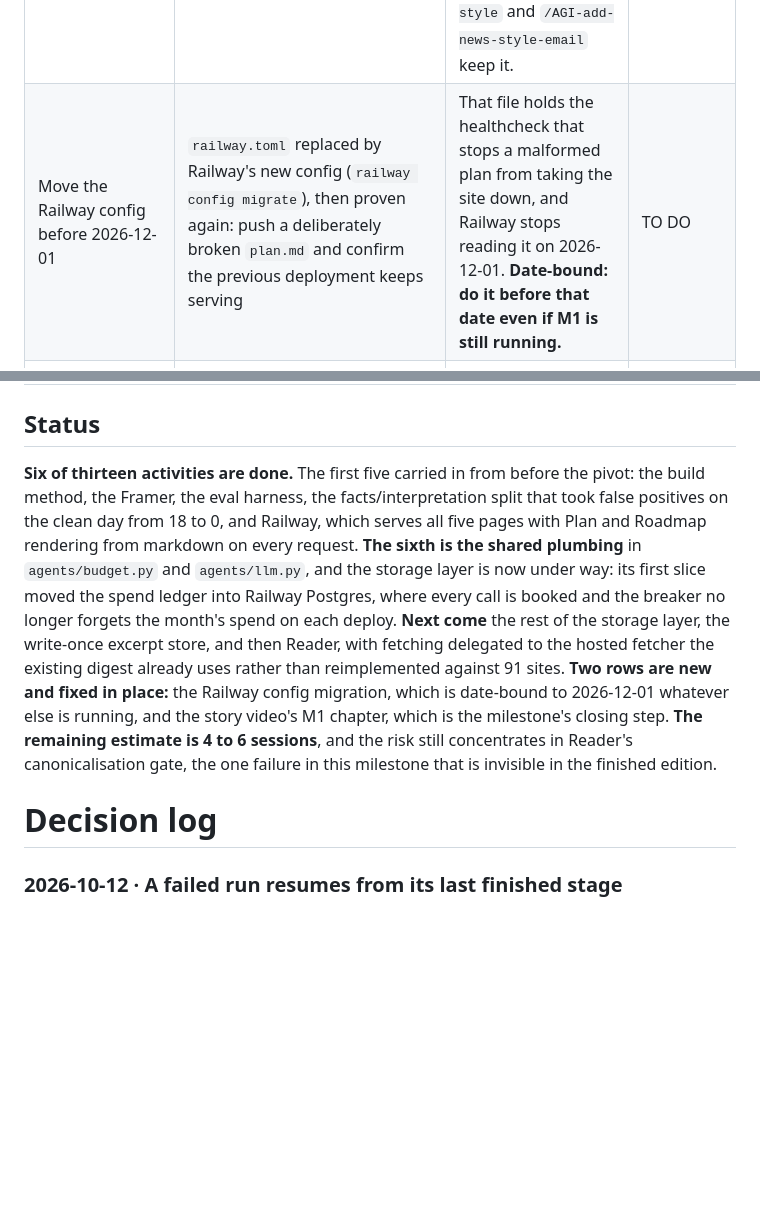
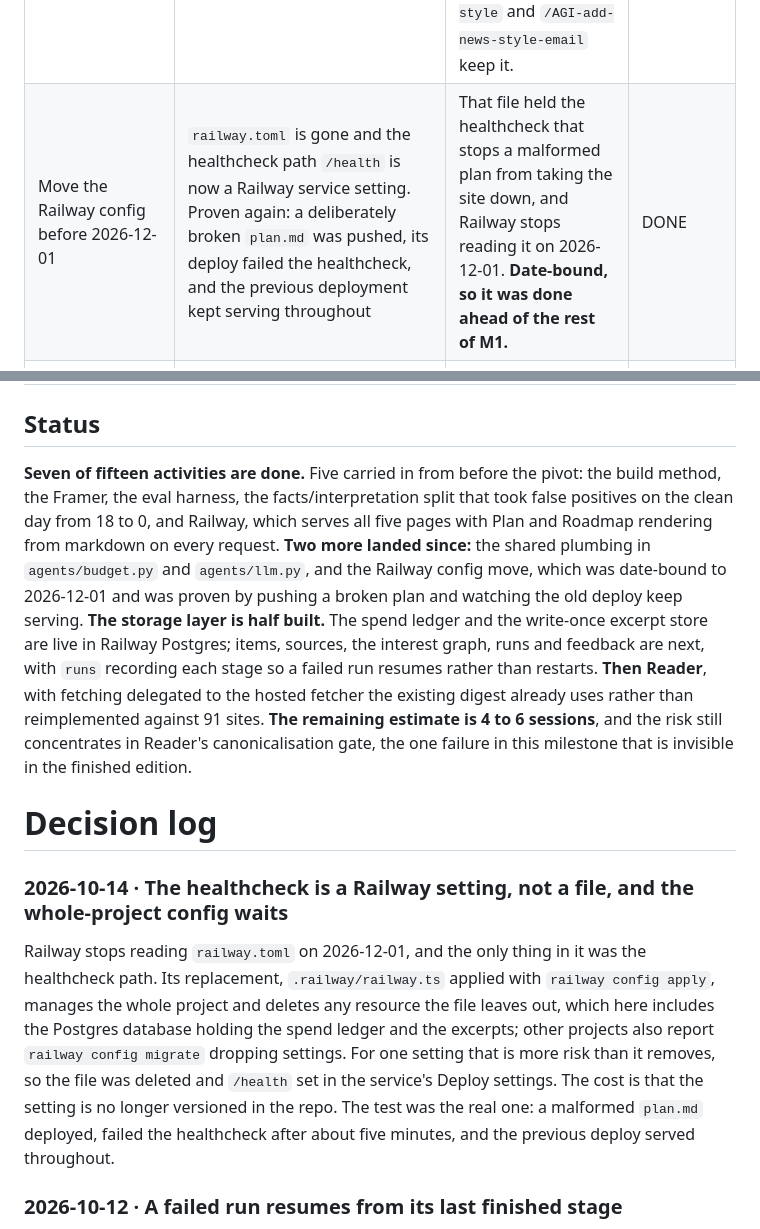
Before and after one commit to varun-sridharan/aiml-signal-system, a Markdown page: plan/plan.md, 2 parts joined by grey strips. GitHub-like rendering; blank space fills up the shorter version.

Commit message:
Plan: Railway config move done (7 of 15), Status rewritten, bk-railway-iac added

```diff
--- a/plan/plan.md
+++ b/plan/plan.md
@@ -46,14 +46,18 @@ Everything this milestone rests on, complete and outstanding in one table. The f
 | The Weekly Digest surface | Two subsections with a sticky sub-nav, thumbs up and down, and a free-form box on thumbs-down | The first real label this system has had. The usefulness rubric has been reported and never gated because there was nothing to calibrate it against. | TO DO |
 | Go live: move both capture inboxes into the repo | The scheduled Weekly Digest is turned off and the Signal System takes over its run. `news-backlog.md` and `style-guide-backlog.md` move from project memory into the repo, and from then on project memory is only a transient inbox: every weekly run carries what `/AGI-add-news` and the style skills captured that week into GitHub, then clears it | Capture has to keep working from a phone with the Mac closed, which project memory gives today; the system of record has to be versioned and readable by the hosted run, which only the repo gives. **Inbox in project memory, record in GitHub, and the run moves items across.** Turning the old digest off in the same step means there is never a week with two writers or no writer. | TO DO |
 | The Framer writes in Varun's style | The Framer reads the repo copy of `style-guide-backlog.md` in its cached system prompt, stopping at its Sources used table; the usefulness judge scores against the same rules; a leakage check confirms no line from a style source reaches a brief; the golden case is run before and after | His style references only count if the brief measurably improves while faithfulness stays green. **After the port and after go-live, never during them:** changing the writer while moving it would leave a worse run unattributable. Until go-live the guide lives in project memory, where `/AGI-add-news-style` and `/AGI-add-news-style-email` keep it. | TO DO |
-| Move the Railway config before 2026-12-01 | `railway.toml` replaced by Railway's new config (`railway config migrate`), then proven again: push a deliberately broken `plan.md` and confirm the previous deployment keeps serving | That file holds the healthcheck that stops a malformed plan from taking the site down, and Railway stops reading it on 2026-12-01. **Date-bound: do it before that date even if M1 is still running.** | TO DO |
+| Move the Railway config before 2026-12-01 | `railway.toml` is gone and the healthcheck path `/health` is now a Railway service setting. Proven again: a deliberately broken `plan.md` was pushed, its deploy failed the healthcheck, and the previous deployment kept serving throughout | That file held the healthcheck that stops a malformed plan from taking the site down, and Railway stops reading it on 2026-12-01. **Date-bound, so it was done ahead of the rest of M1.** | DONE |
 | Story video: the M1 chapter (last step) | `application/story.md` gains the M1 chapter, drafted from this plan and its decision log; the video is re-exported from it; Varun approves the script, then the video; committed as `application/media/story.mp4`, tagged `story-m1`, and shown on the Product page | The video is how the system explains itself to someone new, and it only stays true if updating it is part of finishing. **M1 is not done until its chapter is approved.** | TO DO |
 
 ## Status
 
-**Six of thirteen activities are done.** The first five carried in from before the pivot: the build method, the Framer, the eval harness, the facts/interpretation split that took false positives on the clean day from 18 to 0, and Railway, which serves all five pages with Plan and Roadmap rendering from markdown on every request. **The sixth is the shared plumbing** in `agents/budget.py` and `agents/llm.py`, and the storage layer is now under way: its first slice moved the spend ledger into Railway Postgres, where every call is booked and the breaker no longer forgets the month's spend on each deploy. **Next come** the rest of the storage layer, the write-once excerpt store, and then Reader, with fetching delegated to the hosted fetcher the existing digest already uses rather than reimplemented against 91 sites. **Two rows are new and fixed in place:** the Railway config migration, which is date-bound to 2026-12-01 whatever else is running, and the story video's M1 chapter, which is the milestone's closing step. **The remaining estimate is 4 to 6 sessions**, and the risk still concentrates in Reader's canonicalisation gate, the one failure in this milestone that is invisible in the finished edition.
+**Seven of fifteen activities are done.** Five carried in from before the pivot: the build method, the Framer, the eval harness, the facts/interpretation split that took false positives on the clean day from 18 to 0, and Railway, which serves all five pages with Plan and Roadmap rendering from markdown on every request. **Two more landed since:** the shared plumbing in `agents/budget.py` and `agents/llm.py`, and the Railway config move, which was date-bound to 2026-12-01 and was proven by pushing a broken plan and watching the old deploy keep serving. **The storage layer is half built.** The spend ledger and the write-once excerpt store are live in Railway Postgres; items, sources, the interest graph, runs and feedback are next, with `runs` recording each stage so a failed run resumes rather than restarts. **Then Reader**, with fetching delegated to the hosted fetcher the existing digest already uses rather than reimplemented against 91 sites. **The remaining estimate is 4 to 6 sessions**, and the risk still concentrates in Reader's canonicalisation gate, the one failure in this milestone that is invisible in the finished edition.
 
 # Decision log
+
+### 2026-10-14 · The healthcheck is a Railway setting, not a file, and the whole-project config waits
+
+Railway stops reading `railway.toml` on 2026-12-01, and the only thing in it was the healthcheck path. Its replacement, `.railway/railway.ts` applied with `railway config apply`, manages the whole project and deletes any resource the file leaves out, which here includes the Postgres database holding the spend ledger and the excerpts; other projects also report `railway config migrate` dropping settings. For one setting that is more risk than it removes, so the file was deleted and `/health` set in the service's Deploy settings. The cost is that the setting is no longer versioned in the repo. The test was the real one: a malformed `plan.md` deployed, failed the healthcheck after about five minutes, and the previous deploy served throughout.
 
 ### 2026-10-12 · A failed run resumes from its last finished stage
 
```
Also changed, not shown: other parts of plan/plan.md (+1 -1 lines), plan/roadmap.md (+8 -1 lines).
